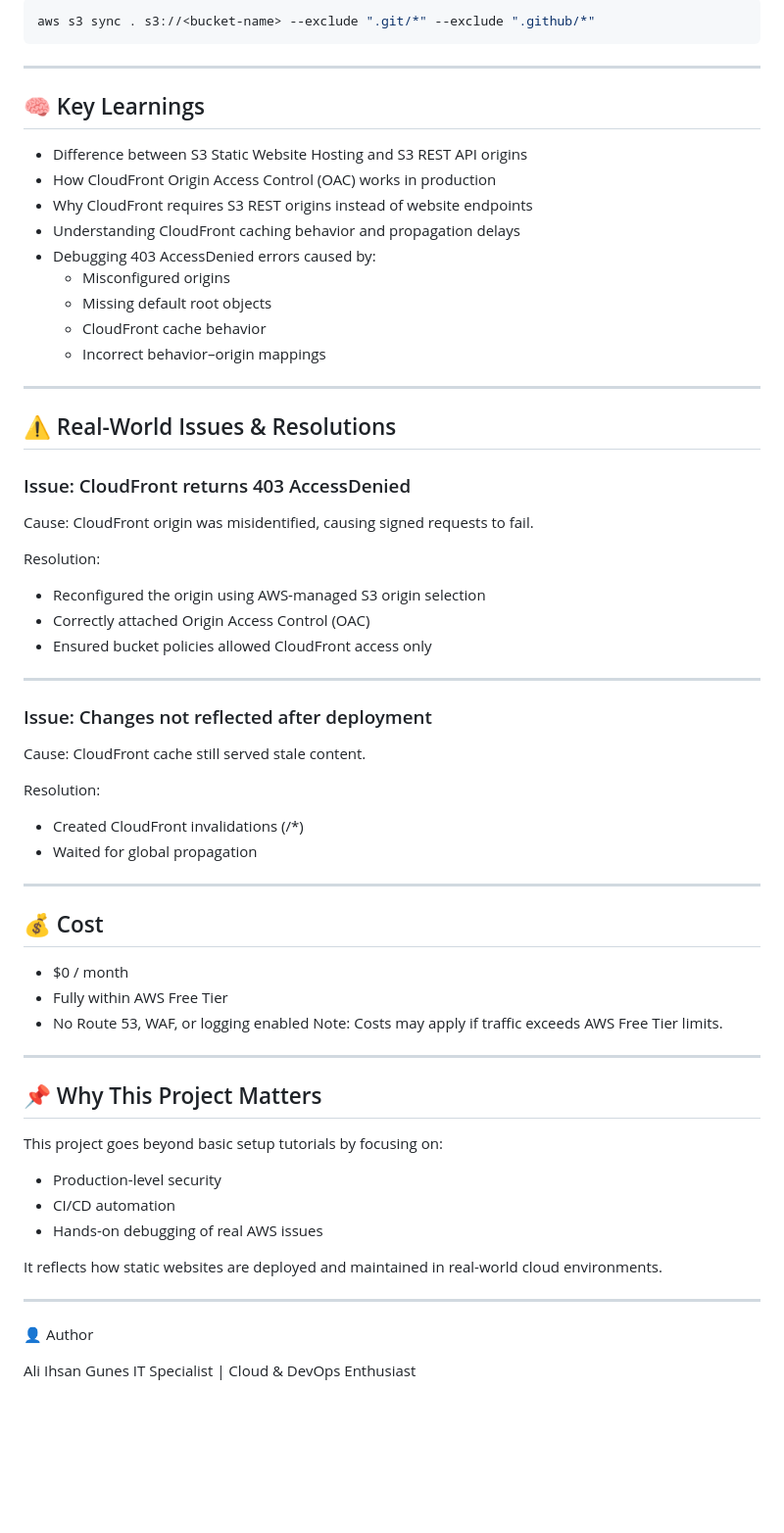
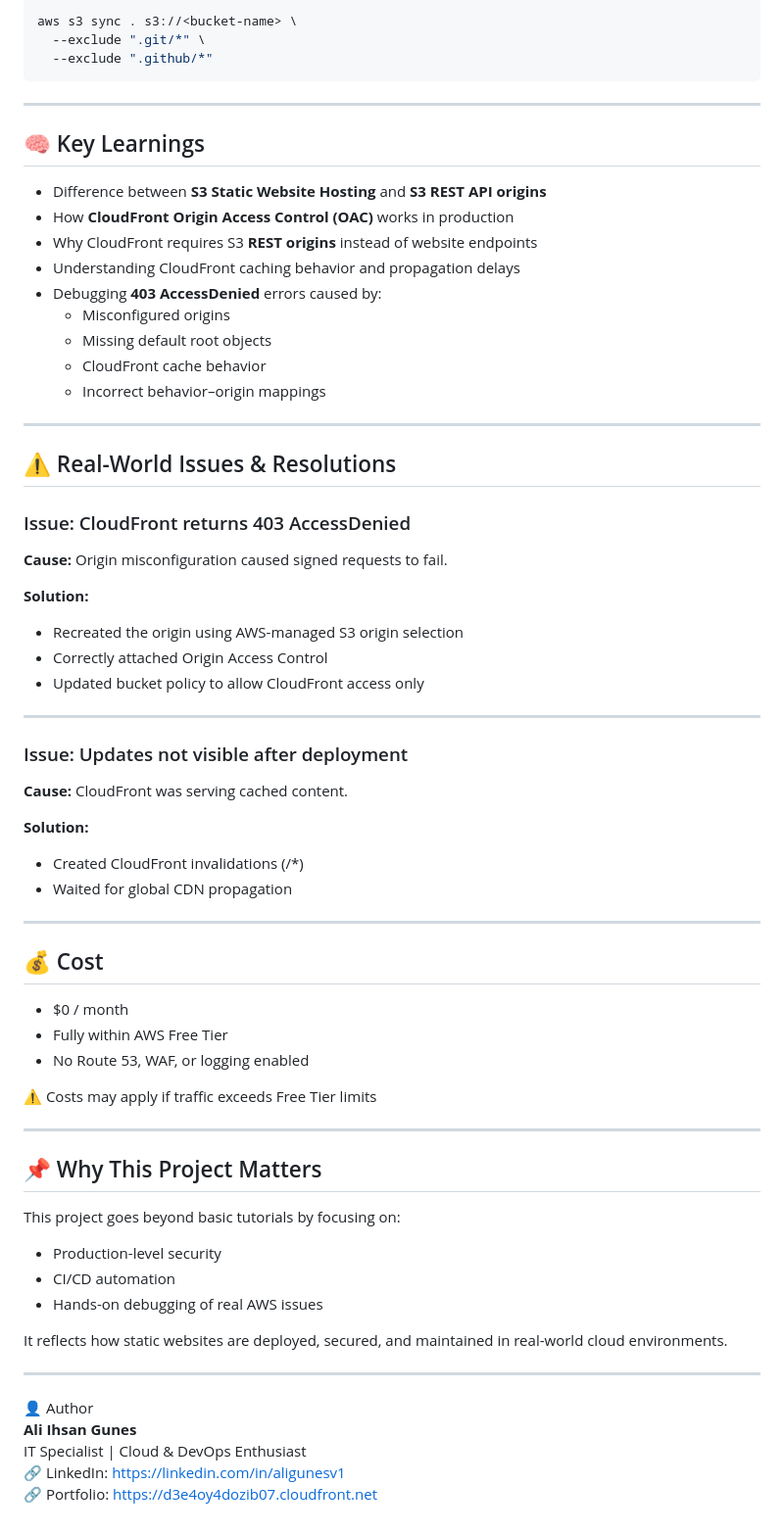
Before and after one commit to aligunesv/aligunes-cloud-portfolio, a Markdown page: README.md, the part around one of its changes. Shown at 98% size. Drawn GitHub-style; blank space fills up the shorter version.

````diff
--- a/README.md
+++ b/README.md
@@ -52,17 +88,19 @@ On every push to the `main` branch:
 
 ```yaml
-aws s3 sync . s3://<bucket-name> --exclude ".git/*" --exclude ".github/*"
+aws s3 sync . s3://<bucket-name> \
+  --exclude ".git/*" \
+  --exclude ".github/*"
 ```
 
 ---
 
 ## 🧠 Key Learnings
-- Difference between S3 Static Website Hosting and S3 REST API origins
-- How CloudFront Origin Access Control (OAC) works in production
-- Why CloudFront requires S3 REST origins instead of website endpoints
+- Difference between **S3 Static Website Hosting** and **S3 REST API origins**
+- How **CloudFront Origin Access Control (OAC)** works in production
+- Why CloudFront requires S3 **REST origins** instead of website endpoints
 - Understanding CloudFront caching behavior and propagation delays
-- Debugging 403 AccessDenied errors caused by:
-  -  Misconfigured origins
+- Debugging **403 AccessDenied** errors caused by:
+  - Misconfigured origins
   - Missing default root objects
   - CloudFront cache behavior
   - Incorrect behavior–origin mappings
@@ -73,24 +111,25 @@ aws s3 sync . s3://<bucket-name> --exclude ".git/*" --exclude ".github/*"
 
 ### Issue: CloudFront returns 403 AccessDenied
 
-Cause:
-CloudFront origin was misidentified, causing signed requests to fail.
+**Cause:**
+Origin misconfiguration caused signed requests to fail.
 
-Resolution:
-- Reconfigured the origin using AWS-managed S3 origin selection
-- Correctly attached Origin Access Control (OAC)
-- Ensured bucket policies allowed CloudFront access only
+**Solution:**
+- Recreated the origin using AWS-managed S3 origin selection
+- Correctly attached Origin Access Control
+- Updated bucket policy to allow CloudFront access only
+
 
 ---
 
-### Issue: Changes not reflected after deployment
+### Issue: Updates not visible after deployment
 
-Cause:
-CloudFront cache still served stale content.
+**Cause:**
+CloudFront was serving cached content.
 
-Resolution:
+**Solution:**
 - Created CloudFront invalidations (/*)
-- Waited for global propagation
+- Waited for global CDN propagation
 
 ---
 
@@ -98,22 +137,24 @@ Resolution:
 - $0 / month
 - Fully within AWS Free Tier
 - No Route 53, WAF, or logging enabled
-Note: Costs may apply if traffic exceeds AWS Free Tier limits.
+
+⚠️ Costs may apply if traffic exceeds Free Tier limits
 
 ---
 
 ## 📌 Why This Project Matters
 
-This project goes beyond basic setup tutorials by focusing on:
+This project goes beyond basic tutorials by focusing on:
 - Production-level security
 - CI/CD automation
 - Hands-on debugging of real AWS issues
 
-It reflects how static websites are deployed and maintained in real-world cloud environments.
+It reflects how static websites are deployed, secured, and maintained in real-world cloud environments.
 
 ---
 
 👤 Author
-
-Ali Ihsan Gunes
+**Ali Ihsan Gunes**
 IT Specialist | Cloud & DevOps Enthusiast
+🔗 LinkedIn: https://linkedin.com/in/aligunesv1
+🔗 Portfolio: https://d3e4oy4dozib07.cloudfront.net
````
Also changed, not shown: other parts of README.md (+59 -23 lines).
